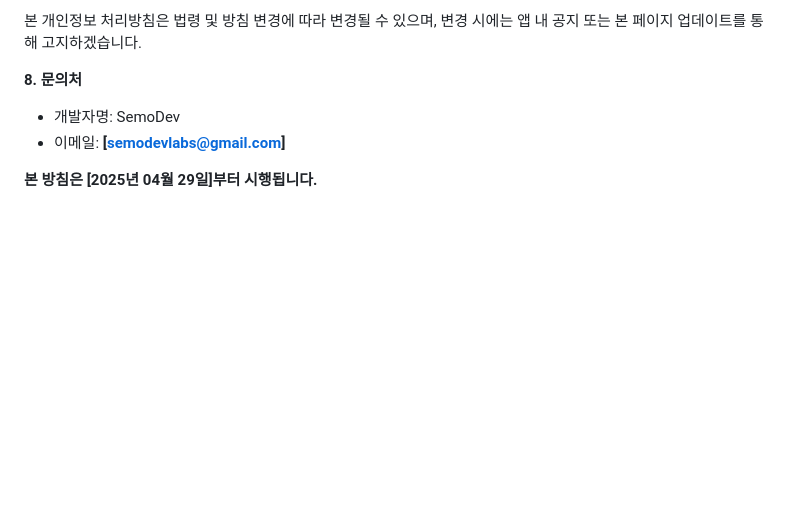
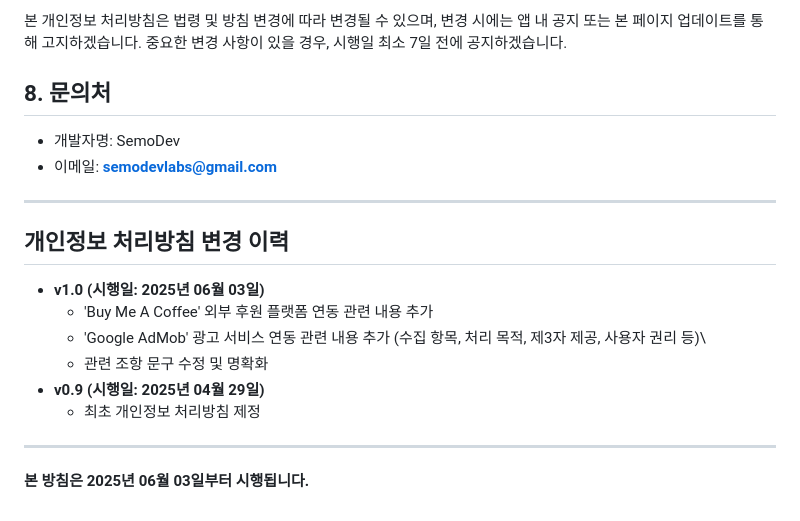
Before and after one commit to SemoDevLabs/app-privacy-policies, a Markdown page: SemoDanApp/privacy_policy.md, the part around the change printed below. Rendered like a GitHub page; blank space fills up the shorter version.

Commit message:
[SemoDanApp] 개인정보 처리방침 v1.0 업데이트 : 광고 및 후원 기능 추가 (시행일: 2025-06-03)

```diff
--- a/SemoDanApp/privacy_policy.md
+++ b/SemoDanApp/privacy_policy.md
@@ -42,9 +56,22 @@
 
-본 개인정보 처리방침은 법령 및 방침 변경에 따라 변경될 수 있으며, 변경 시에는 앱 내 공지 또는 본 페이지 업데이트를 통해 고지하겠습니다.
+본 개인정보 처리방침은 법령 및 방침 변경에 따라 변경될 수 있으며, 변경 시에는 앱 내 공지 또는 본 페이지 업데이트를 통해 고지하겠습니다. 중요한 변경 사항이 있을 경우, 시행일 최소 7일 전에 공지하겠습니다.
 
-**8. 문의처**
+## 8. 문의처
 
 * 개발자명: SemoDev
-* 이메일: **[semodevlabs@gmail.com]**
+* 이메일: **semodevlabs@gmail.com**
 
-**본 방침은 [2025년 04월 29일]부터 시행됩니다.**
+---
+
+## 개인정보 처리방침 변경 이력
+
+* **v1.0 (시행일: 2025년 06월 03일)**
+    * 'Buy Me A Coffee' 외부 후원 플랫폼 연동 관련 내용 추가
+    * 'Google AdMob' 광고 서비스 연동 관련 내용 추가 (수집 항목, 처리 목적, 제3자 제공, 사용자 권리 등)\
+    * 관련 조항 문구 수정 및 명확화
+* **v0.9 (시행일: 2025년 04월 29일)**
+    * 최초 개인정보 처리방침 제정
+
+---
+
+**본 방침은 2025년 06월 03일부터 시행됩니다.**
```
Also changed, not shown: other parts of SemoDanApp/privacy_policy.md (+26 -12 lines).
